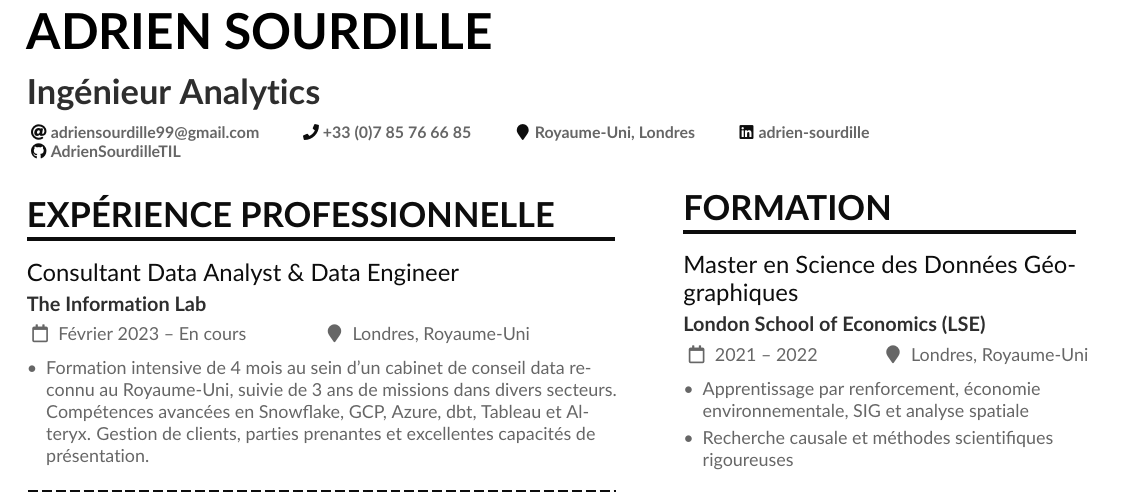
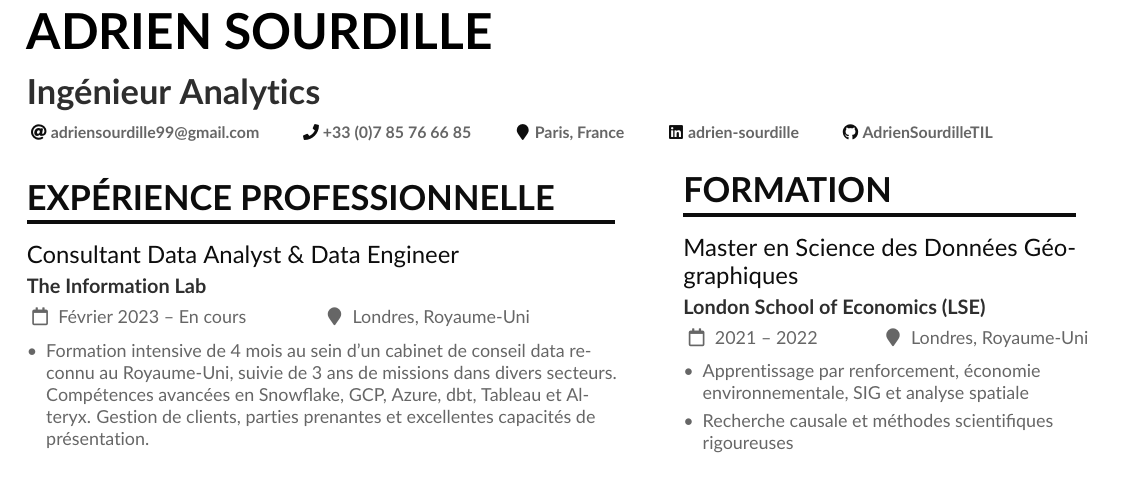
Before and after one commit to AdrienSourdilleTIL/CV, a LaTeX CV (Adrien_Sourdille_CV/CV_FR.tex): part of the page, cut so that both start at the same text. Compiled offline with pdfLaTeX.

Commit message:
bug fix and location change

```diff
--- a/Adrien_Sourdille_CV/CV_FR.tex
+++ b/Adrien_Sourdille_CV/CV_FR.tex
@@ -63,7 +63,7 @@
 \personalinfo{%
   \email{adriensourdille99@gmail.com}
   \phone{+33 (0)7 85 76 66 85}
-  \location{Royaume-Uni, Londres}
+  \location{Paris, France}
   \linkedin{adrien-sourdille}
   \github{AdrienSourdilleTIL}
 }
```
Also changed, not shown: Adrien_Sourdille_CV/CV_EN.pdf (added), Adrien_Sourdille_CV/CV_FR.pdf (added), 2 other files.
